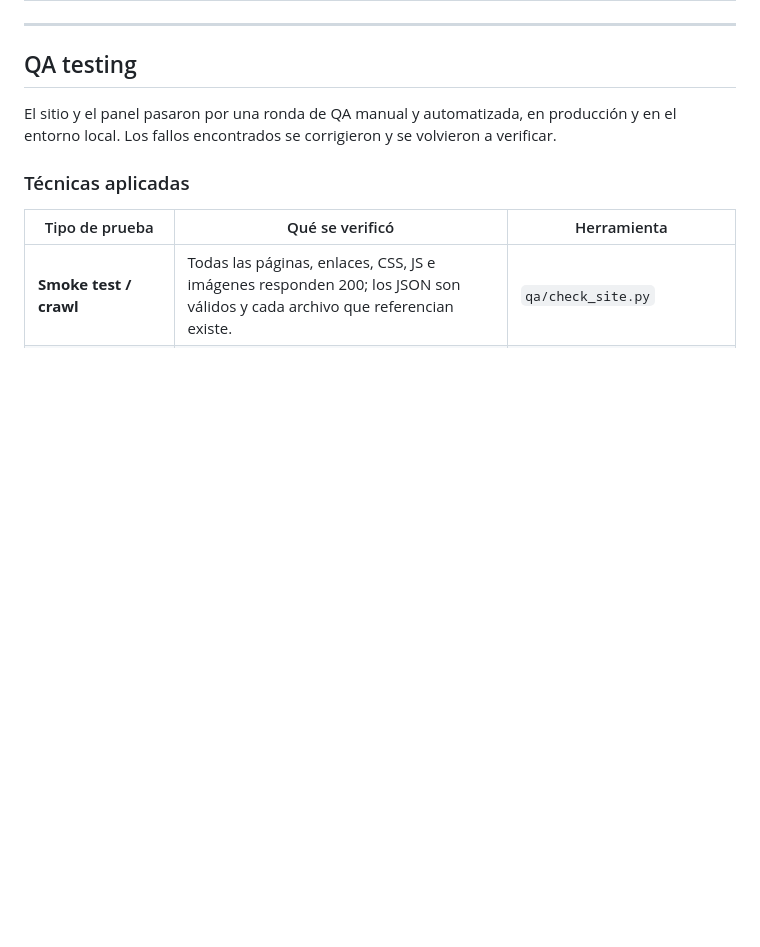
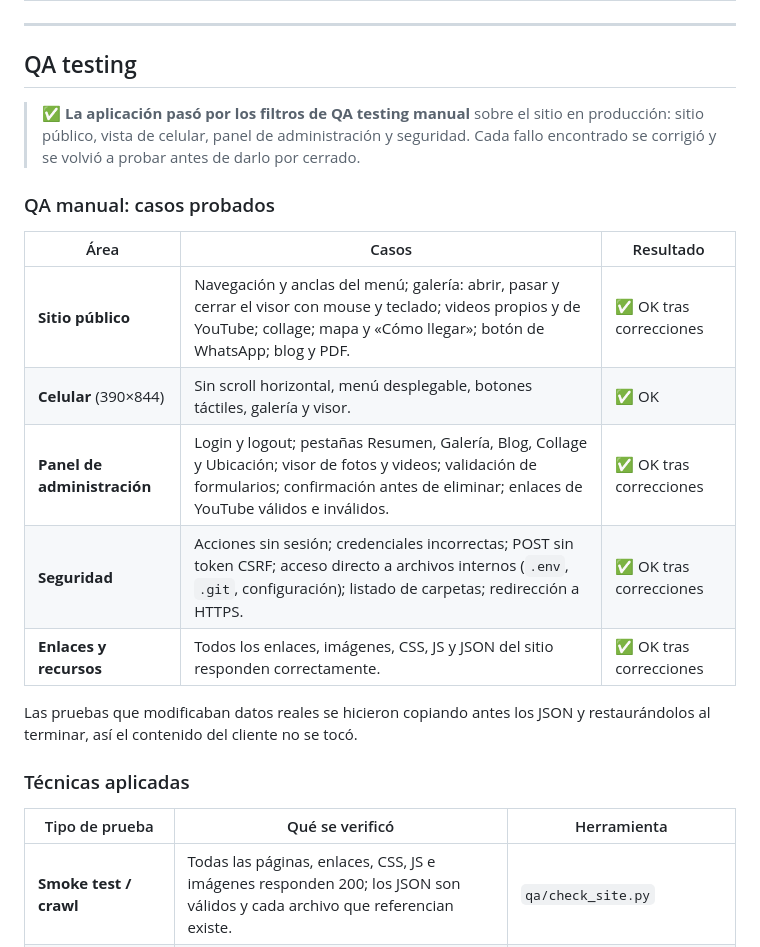
Before and after one commit to MichaelGrandonDev/honshitsudojo, a Markdown page: README.md, the part around one of its changes. GitHub-like rendering; blank space fills up the shorter version.

```diff
--- a/README.md
+++ b/README.md
@@ -158,7 +189,19 @@ No hay base de datos: cada sección tiene su propio `data.json`, que solo el pan
 
 ## QA testing
 
-El sitio y el panel pasaron por una ronda de QA manual y automatizada, en producción y en el entorno local. Los fallos encontrados se corrigieron y se volvieron a verificar.
+> ✅ **La aplicación pasó por los filtros de QA testing manual** sobre el sitio en producción: sitio público, vista de celular, panel de administración y seguridad. Cada fallo encontrado se corrigió y se volvió a probar antes de darlo por cerrado.
+
+### QA manual: casos probados
+
+| Área | Casos | Resultado |
+|---|---|---|
+| **Sitio público** | Navegación y anclas del menú; galería: abrir, pasar y cerrar el visor con mouse y teclado; videos propios y de YouTube; collage; mapa y «Cómo llegar»; botón de WhatsApp; blog y PDF. | ✅ OK tras correcciones |
+| **Celular** (390×844) | Sin scroll horizontal, menú desplegable, botones táctiles, galería y visor. | ✅ OK |
+| **Panel de administración** | Login y logout; pestañas Resumen, Galería, Blog, Collage y Ubicación; visor de fotos y videos; validación de formularios; confirmación antes de eliminar; enlaces de YouTube válidos e inválidos. | ✅ OK tras correcciones |
+| **Seguridad** | Acciones sin sesión; credenciales incorrectas; POST sin token CSRF; acceso directo a archivos internos (`.env`, `.git`, configuración); listado de carpetas; redirección a HTTPS. | ✅ OK tras correcciones |
+| **Enlaces y recursos** | Todos los enlaces, imágenes, CSS, JS y JSON del sitio responden correctamente. | ✅ OK tras correcciones |
+
+Las pruebas que modificaban datos reales se hicieron copiando antes los JSON y restaurándolos al terminar, así el contenido del cliente no se tocó.
 
 ### Técnicas aplicadas
 
```
Also changed, not shown: other parts of README.md (+41 -10 lines).
